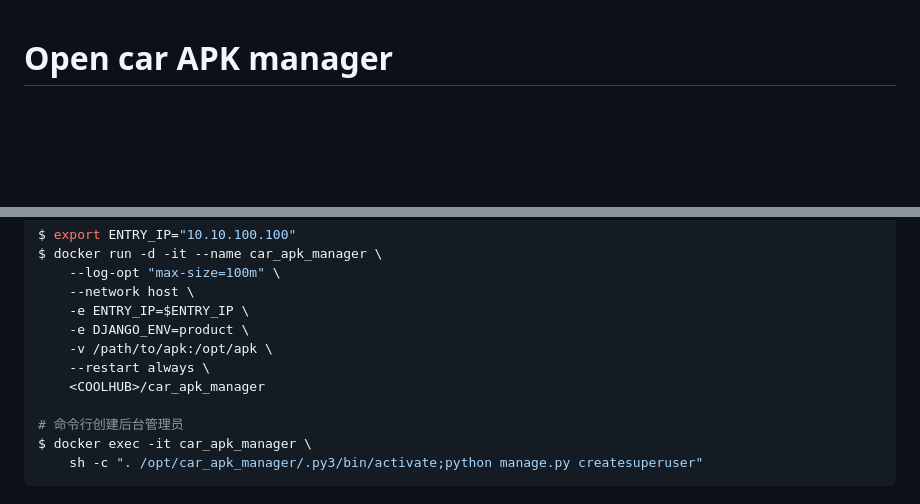
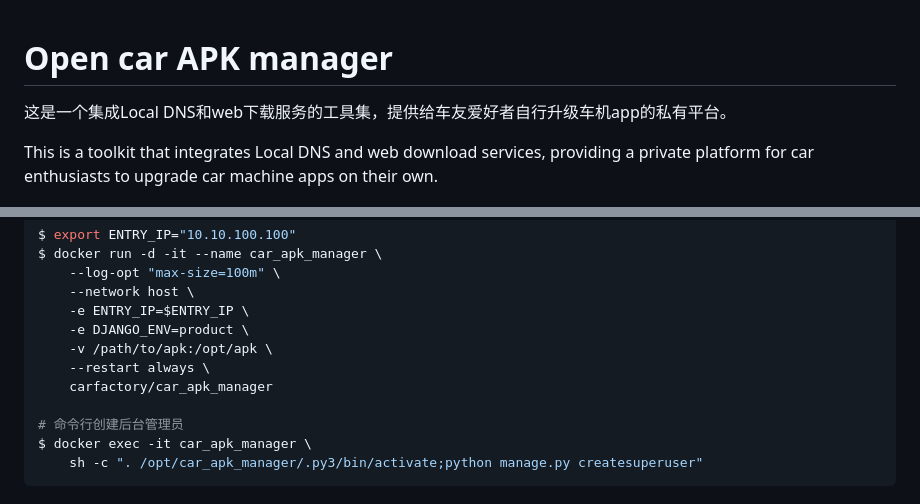
Before and after one commit to car-factory/car_apk_manager, a Markdown page: README.md, 2 parts joined by grey strips. Rendered like a GitHub page; blank space fills up the shorter version.

```diff
--- a/README.md
+++ b/README.md
@@ -1,4 +1,8 @@
 # Open car APK manager
+
+这是一个集成Local DNS和web下载服务的工具集，提供给车友爱好者自行升级车机app的私有平台。
+
+This is a toolkit that integrates Local DNS and web download services, providing a private platform for car enthusiasts to upgrade car machine apps on their own.
 
 ![Short](./screenshot.png)
 
@@ -35,7 +39,7 @@ $ docker run -d -it --name car_apk_manager \
     -e DJANGO_ENV=product \
     -v /path/to/apk:/opt/apk \
     --restart always \
-    <COOLHUB>/car_apk_manager
+    carfactory/car_apk_manager
 
 # 命令行创建后台管理员
 $ docker exec -it car_apk_manager \
```
